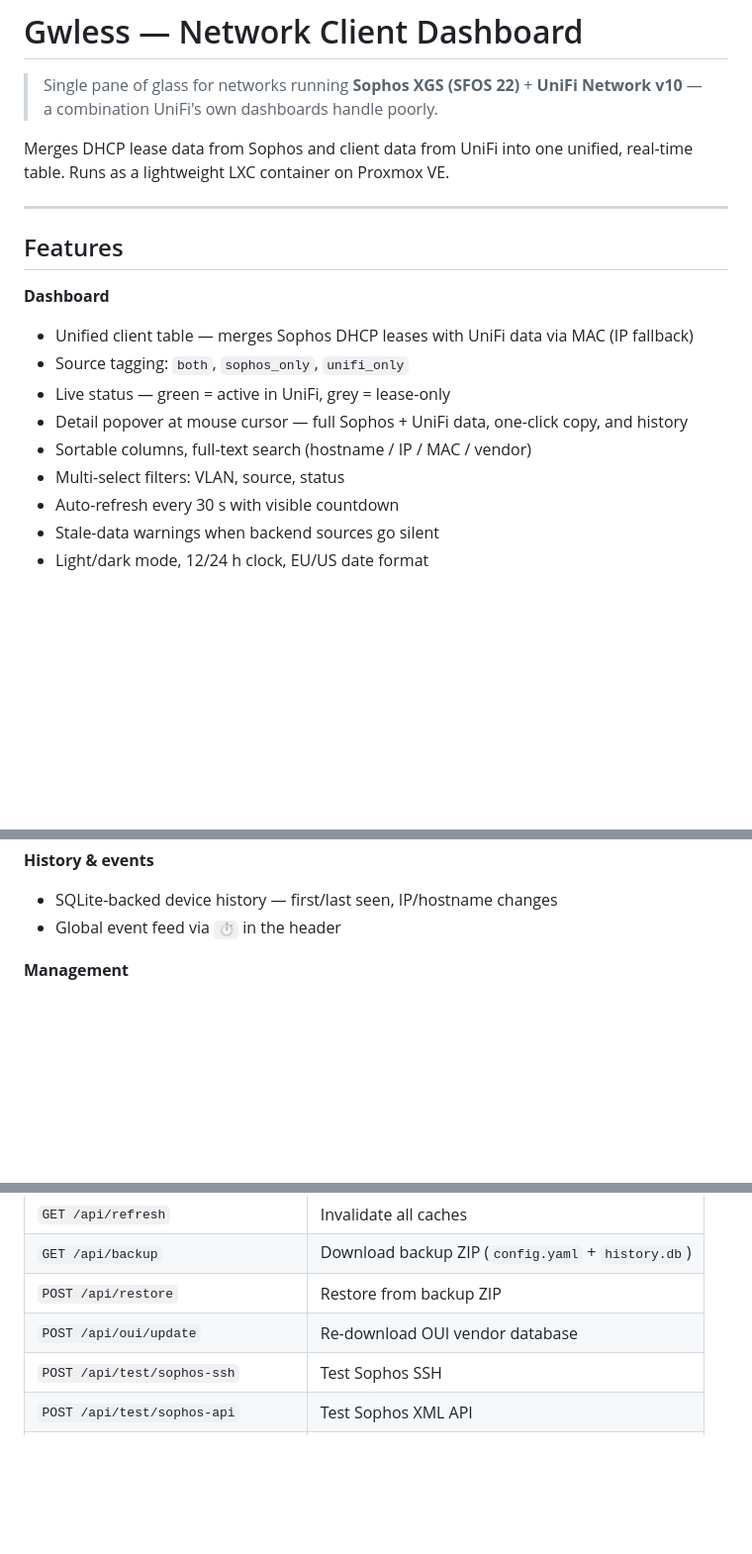
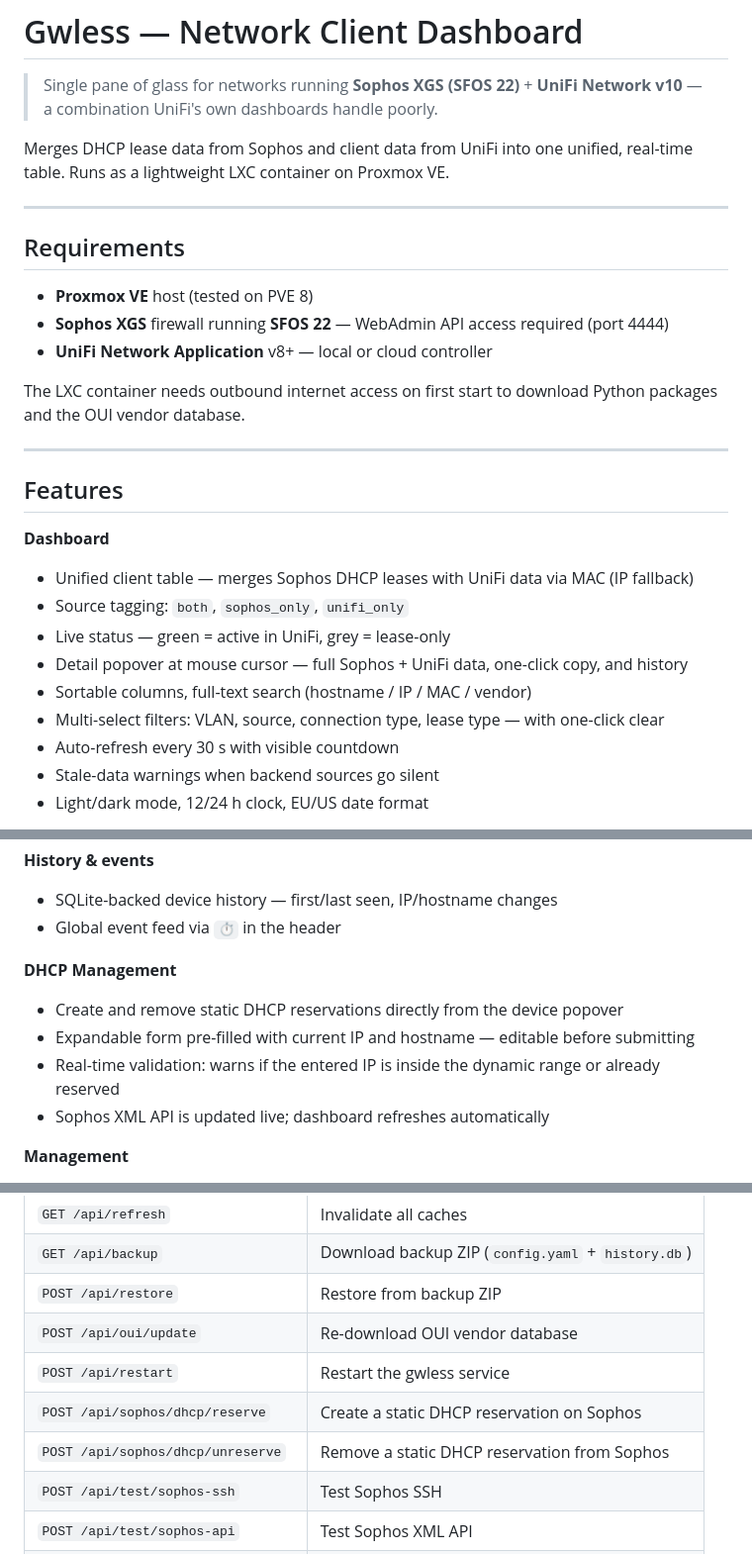
Before and after one commit to jonaskul/gwless, a Markdown page: README.md, 3 parts joined by grey strips. Shown at 99% size. GitHub-like rendering; blank space fills up the shorter version.

Commit message:
docs: update README for public release
Add requirements section, document DHCP reservation management feature,
update filter list, add missing API endpoints (reserve/unreserve/restart).

https://claude.ai/code/session_013KCb8EBZp341gVWDpuQ8xg

```diff
--- a/README.md
+++ b/README.md
@@ -3,6 +3,16 @@
 > Single pane of glass for networks running **Sophos XGS (SFOS 22)** + **UniFi Network v10** — a combination UniFi's own dashboards handle poorly.
 
 Merges DHCP lease data from Sophos and client data from UniFi into one unified, real-time table. Runs as a lightweight LXC container on Proxmox VE.
+
+---
+
+## Requirements
+
+- **Proxmox VE** host (tested on PVE 8)
+- **Sophos XGS** firewall running **SFOS 22** — WebAdmin API access required (port 4444)
+- **UniFi Network Application** v8+ — local or cloud controller
+
+The LXC container needs outbound internet access on first start to download Python packages and the OUI vendor database.
 
 ---
 
@@ -14,7 +24,7 @@ Merges DHCP lease data from Sophos and client data from UniFi into one unified,
 - Live status — green = active in UniFi, grey = lease-only
 - Detail popover at mouse cursor — full Sophos + UniFi data, one-click copy, and history
 - Sortable columns, full-text search (hostname / IP / MAC / vendor)
-- Multi-select filters: VLAN, source, status
+- Multi-select filters: VLAN, source, connection type, lease type — with one-click clear
 - Auto-refresh every 30 s with visible countdown
 - Stale-data warnings when backend sources go silent
 - Light/dark mode, 12/24 h clock, EU/US date format
@@ -28,6 +38,12 @@ Merges DHCP lease data from Sophos and client data from UniFi into one unified,
 **History & events**
 - SQLite-backed device history — first/last seen, IP/hostname changes
 - Global event feed via `⏱` in the header
+
+**DHCP Management**
+- Create and remove static DHCP reservations directly from the device popover
+- Expandable form pre-filled with current IP and hostname — editable before submitting
+- Real-time validation: warns if the entered IP is inside the dynamic range or already reserved
+- Sophos XML API is updated live; dashboard refreshes automatically
 
 **Management**
 - In-app update — check, preview changelog, one-click apply with live output
@@ -203,6 +219,9 @@ All settings can be managed from the **⚙ Settings** panel. Direct file referen
 | `GET /api/backup` | Download backup ZIP (`config.yaml` + `history.db`) |
 | `POST /api/restore` | Restore from backup ZIP |
 | `POST /api/oui/update` | Re-download OUI vendor database |
+| `POST /api/restart` | Restart the gwless service |
+| `POST /api/sophos/dhcp/reserve` | Create a static DHCP reservation on Sophos |
+| `POST /api/sophos/dhcp/unreserve` | Remove a static DHCP reservation from Sophos |
 | `POST /api/test/sophos-ssh` | Test Sophos SSH |
 | `POST /api/test/sophos-api` | Test Sophos XML API |
 | `POST /api/test/unifi` | Test UniFi connectivity |
```
